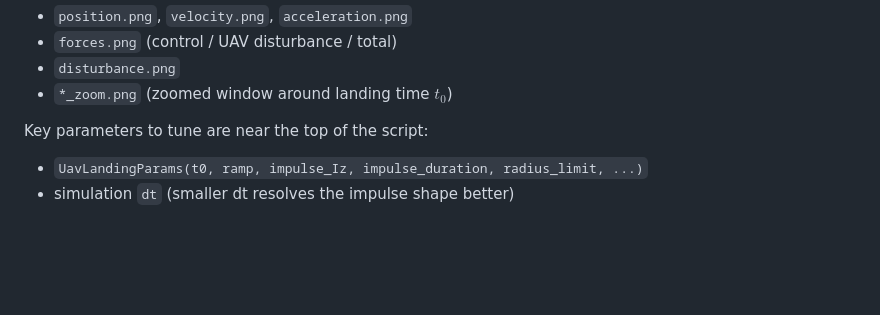
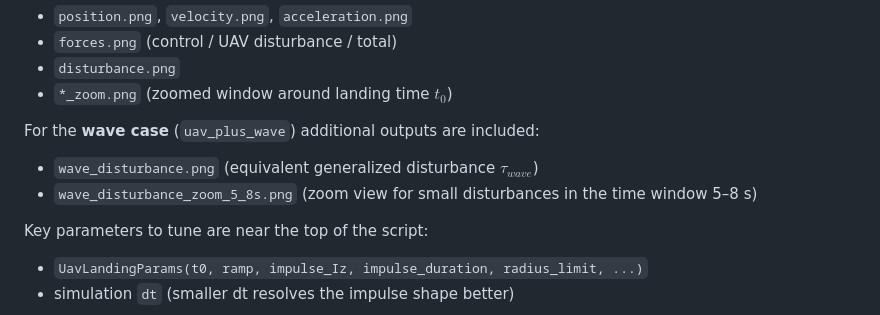
Before and after one commit to hydvng/mythesis, a Markdown page: simulation/disturbance/README.md, the part around one of its changes. Drawn GitHub-style; blank space fills up the shorter version.

```diff
--- a/simulation/disturbance/README.md
+++ b/simulation/disturbance/README.md
@@ -63,6 +155,11 @@ Each folder includes (z/alpha/beta stacked 3-subplots):
 - `forces.png` (control / UAV disturbance / total)
 - `disturbance.png`
 - `*_zoom.png` (zoomed window around landing time $t_0$)
+
+For the **wave case** (`uav_plus_wave`) additional outputs are included:
+
+- `wave_disturbance.png` (equivalent generalized disturbance $\tau_{wave}$)
+- `wave_disturbance_zoom_5_8s.png` (zoom view for small disturbances in the time window 5–8 s)
 
 Key parameters to tune are near the top of the script:
 - `UavLandingParams(t0, ramp, impulse_Iz, impulse_duration, radius_limit, ...)`
```
Also changed, not shown: other parts of simulation/disturbance/README.md (+94 -2 lines).
